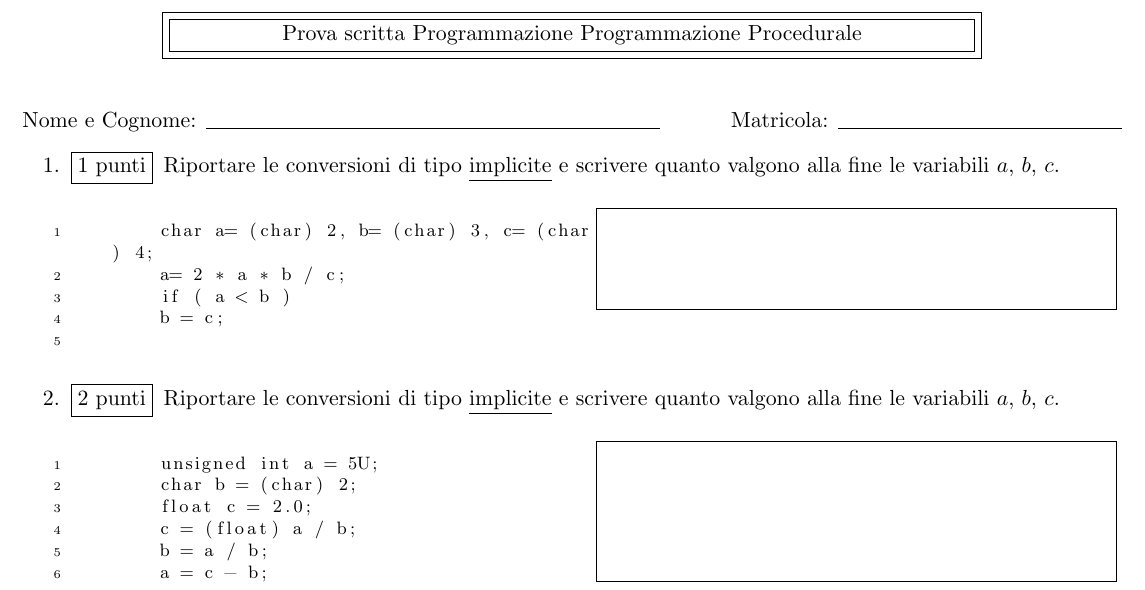
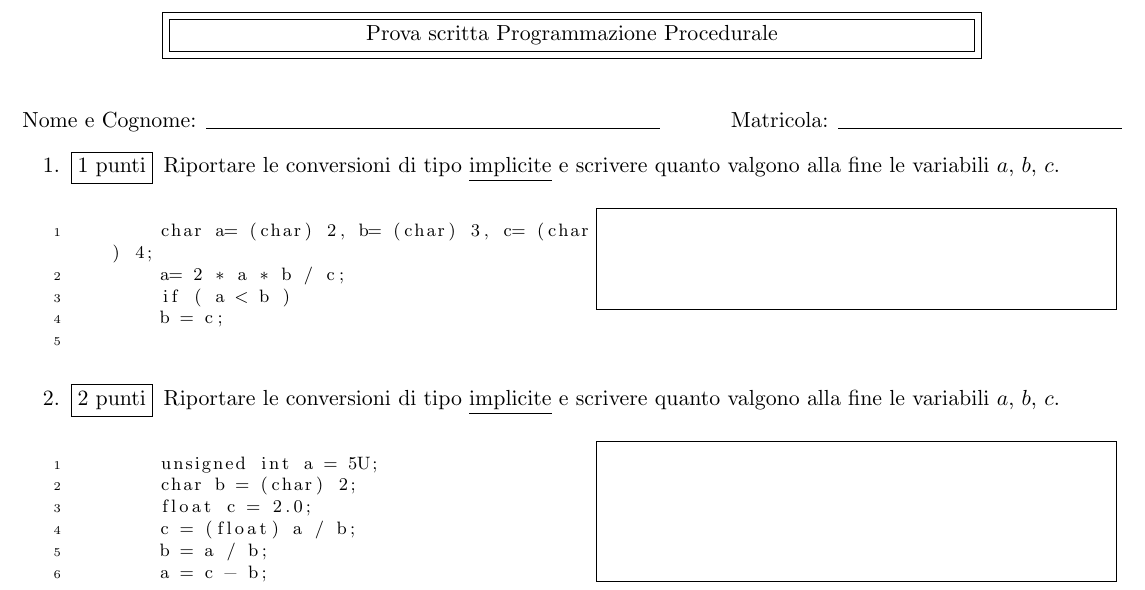
Before and after one commit to ProgrammazioneI-UniPG/DIDATTICA-PROGRAMMAZIONE-PROCEDURALE-20-21-Conti-Riccardo, a LaTeX problem sheet (Conti Riccardo.tex): part of page 1 of 3, cut so that both start at the same text. Compiled offline with pdfLaTeX.

Commit message:
Update Conti Riccardo.tex

```diff
--- a/Conti Riccardo.tex
+++ b/Conti Riccardo.tex
@@ -41,7 +41,7 @@
 	\pointname{~punti}
 	\begin{center}
 		\fbox{\fbox{\parbox{5.5in}{\centering
-					Prova scritta Programmazione Programmazione Procedurale}}}
+					Prova scritta Programmazione Procedurale}}}
 	\end{center}
 
 	\vspace{5mm}
```
